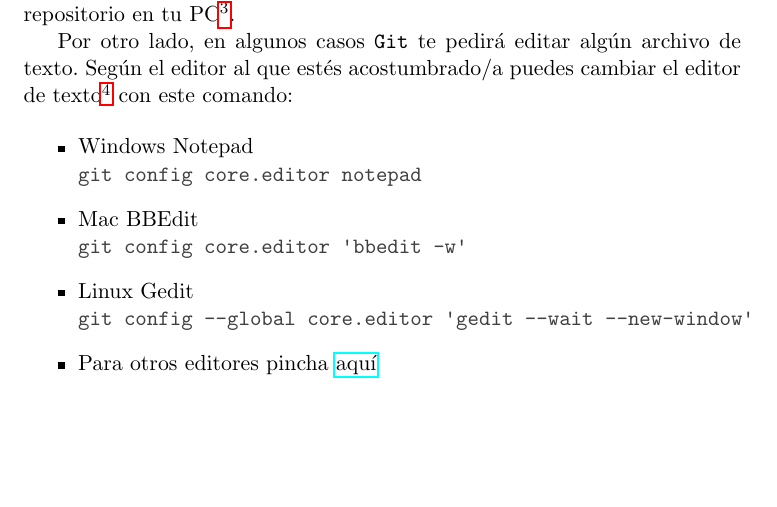
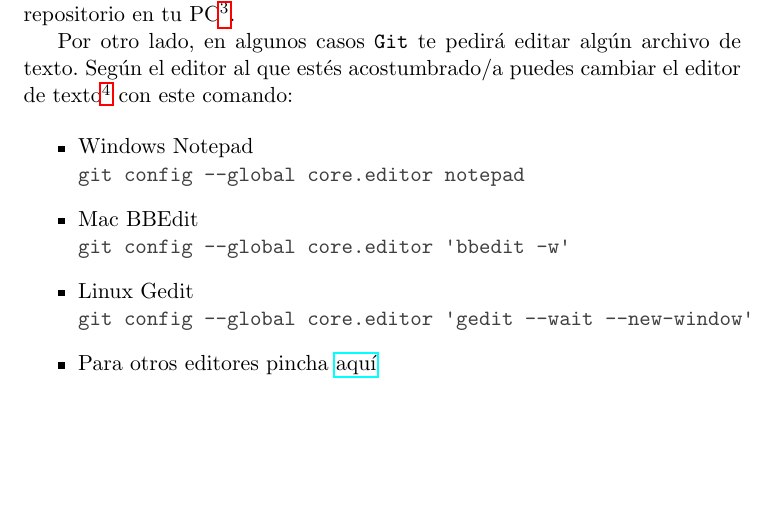
Before and after one commit to hectornieto/cursoGit, a LaTeX thesis (tutorial/tutorial_git.tex): part of page 5 of 39, cut so that both start at the same text. Compiled offline with pdfLaTeX.

Commit message:
Fix text editor configuration to global

```diff
--- a/tutorial/tutorial_git.tex
+++ b/tutorial/tutorial_git.tex
@@ -115,8 +115,8 @@ git config --global user.email <email>
     Por otro lado, en algunos casos \verb+Git+ te pedirá editar algún archivo de texto. Según el editor al que estés acostumbrado/a puedes cambiar el editor de texto\footnote{Por si acaso te estabas haciendo ilusiones ``Office Word'' no es un editor de texto por lo que no puedes usarlo} con este comando:
 
     \begin{itemize}
-     \item Windows Notepad\\ \cverb+git config core.editor notepad+
-     \item Mac BBEdit\\ \cverb+git config core.editor 'bbedit -w'+
+     \item Windows Notepad\\ \cverb+git config --global core.editor notepad+
+     \item Mac BBEdit\\ \cverb+git config --global core.editor 'bbedit -w'+
      \item Linux Gedit\\ \cverb+git config --global core.editor 'gedit --wait --new-window'+
      \item Para otros editores pincha \href{https://git-scm.com/book/en/v2/Appendix-C%3A-Git-Commands-Setup-and-Config}{aquí}
     \end{itemize}
```
Also changed, not shown: tutorial/tutorial_git.pdf.
